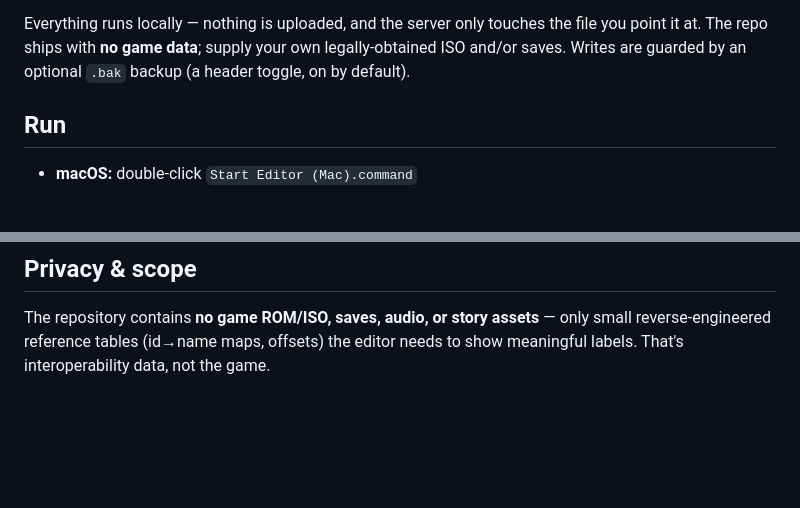
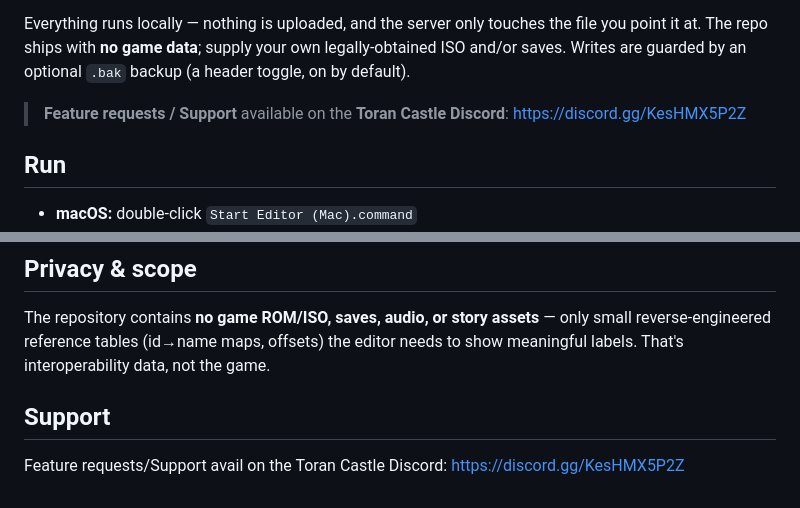
Before and after one commit to TheSparda/Suikoden-3-Editor, a Markdown page: README.md, 2 parts joined by grey strips. GitHub-like rendering; blank space fills up the shorter version.

Commit message:
README: add Toran Castle Discord link for feature requests/support (top callout + Support section)

```diff
--- a/README.md
+++ b/README.md
@@ -14,6 +14,9 @@ Everything runs locally — nothing is uploaded, and the server only touches the
 point it at. The repo ships with **no game data**; supply your own legally-obtained ISO
 and/or saves. Writes are guarded by an optional `.bak` backup (a header toggle, on by
 default).
+
+> **Feature requests / Support** available on the **Toran Castle Discord**:
+> https://discord.gg/KesHMX5P2Z
 
 ## Run
 
@@ -161,3 +164,7 @@ Start Editor (Mac).command / (Windows).bat   launchers
 The repository contains **no game ROM/ISO, saves, audio, or story assets** — only small
 reverse-engineered reference tables (id→name maps, offsets) the editor needs to show
 meaningful labels. That's interoperability data, not the game.
+
+## Support
+
+Feature requests/Support avail on the Toran Castle Discord: https://discord.gg/KesHMX5P2Z
```
